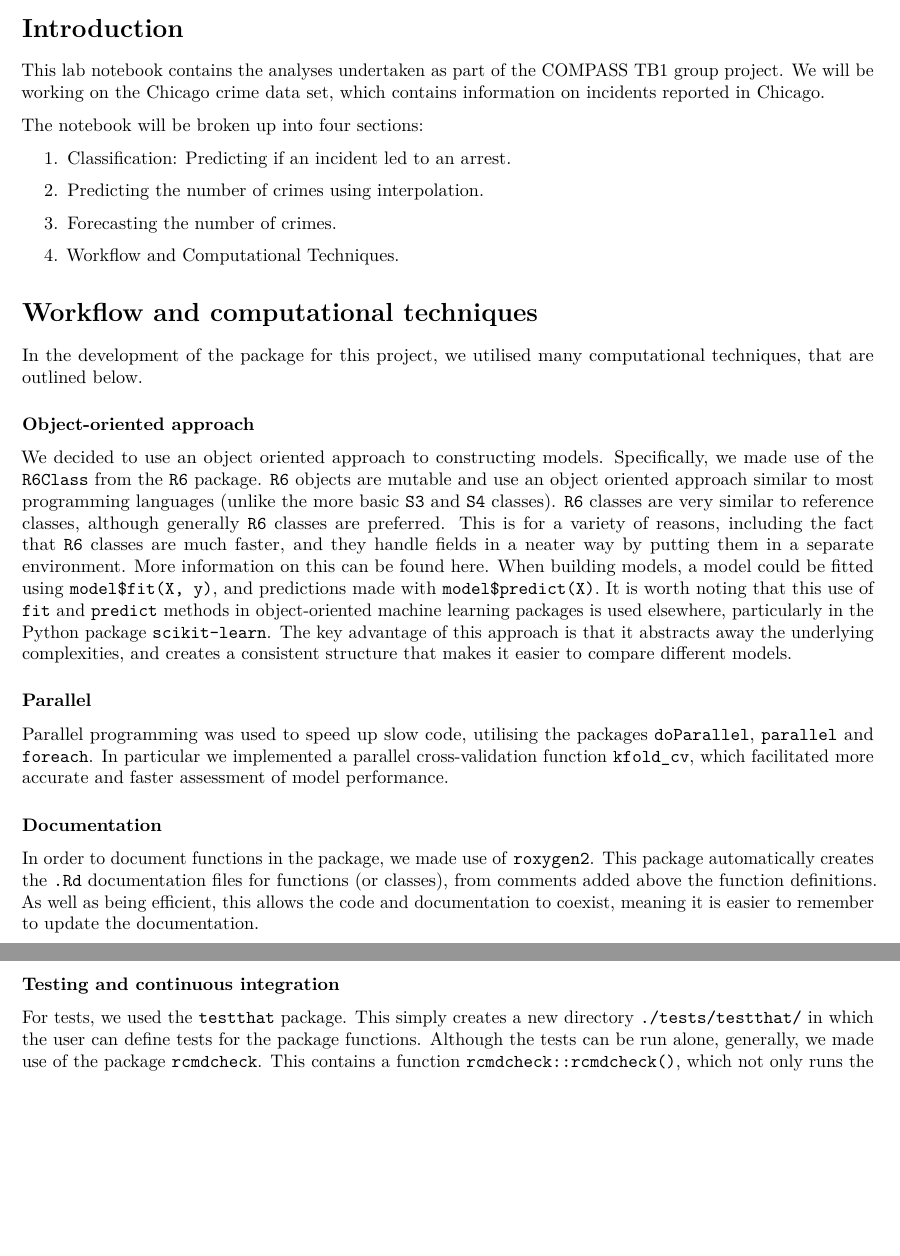
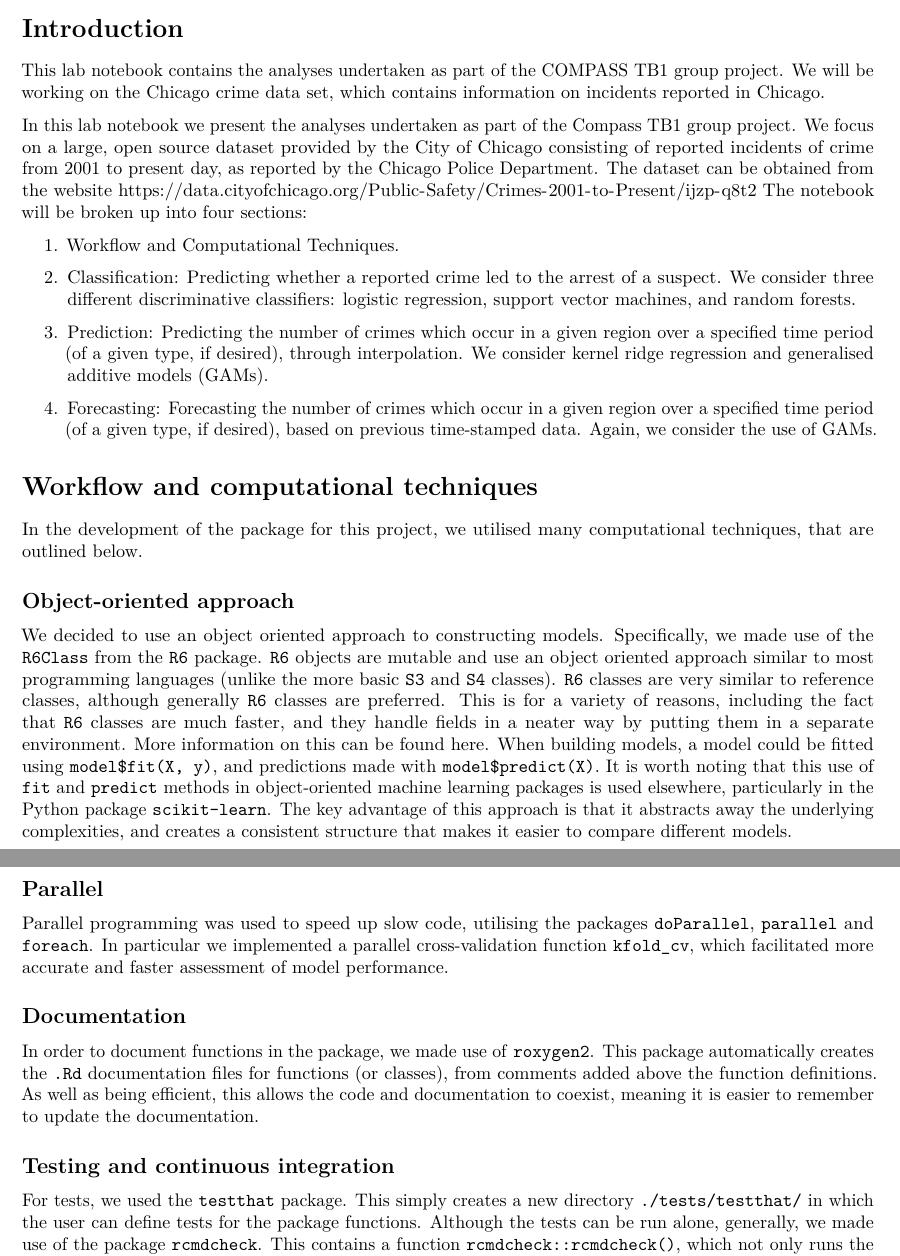
Before and after one commit to shannon-wms/chicago-crime, an R Markdown document (analysis/lab_notebook.Rmd): two parts of pages 1 and 2 of 2, joined at a grey line, cut so that both start at the same text, the shorter picture padded with empty space. Rendered offline with R 4.5, knitr and Pandoc, then LaTeX, with nearby package versions; some code elsewhere in the file could not run offline.

Commit message:
Update lab notebook.

```diff
--- a/analysis/lab_notebook.Rmd
+++ b/analysis/lab_notebook.Rmd
@@ -13,35 +14,35 @@ knitr::opts_chunk$set(echo = TRUE)
 
 This lab notebook contains the analyses undertaken as part of the COMPASS TB1 group project. We will be working on the Chicago crime data set, which contains information on incidents reported in Chicago.
 
+In this lab notebook we present the analyses undertaken as part of the Compass TB1 group project. We focus on a large, open source dataset provided by the City of Chicago consisting of reported incidents of crime from 2001 to present day, as reported by the Chicago Police Department. The dataset can be obtained from the website \url{https://data.cityofchicago.org/Public-Safety/Crimes-2001-to-Present/ijzp-q8t2}
 The notebook will be broken up into four sections:
 
-1. Classification: Predicting if an incident led to an arrest.
+1. Workflow and Computational Techniques.
 
-2. Predicting the number of crimes using interpolation.
+2. Classification: Predicting whether a reported crime led to the arrest of a suspect. We consider three different discriminative classifiers: logistic regression, support vector machines, and random forests.
 
-3. Forecasting the number of crimes.
+3. Prediction: Predicting the number of crimes which occur in a given region over a specified time period (of a given type, if desired), through interpolation. We consider kernel ridge regression and generalised additive models (GAMs).
 
-4. Workflow and Computational Techniques.
-
-
+4. Forecasting: Forecasting the number of crimes which occur in a given region over a specified time period (of a given type, if desired), based on previous time-stamped data. Again, we consider the use of GAMs.
 
 # Workflow and computational techniques
 
 In the development of the package for this project, we utilised many computational techniques, that are outlined below.
 
-### Object-oriented approach
+## Object-oriented approach
 
 We decided to use an object oriented approach to constructing models. Specifically, we made use of the `R6Class` from the `R6` package. `R6` objects are mutable and use an object oriented approach similar to most programming languages (unlike the more basic `S3` and `S4` classes). `R6` classes are very similar to reference classes, although generally `R6` classes are preferred. This is for a variety of reasons, including the fact that `R6` classes are much faster, and they handle fields in a neater way by putting them in a separate environment. More information on this can be found [here](https://adv-r.hadley.nz/r6.html). When building models, a model could be fitted using `model$fit(X, y)`, and predictions made with `model$predict(X)`. It is worth noting that this use of `fit` and `predict` methods in object-oriented machine learning packages is used elsewhere, particularly in the Python package `scikit-learn`. The key advantage of this approach is that it abstracts away the underlying complexities, and creates a consistent structure that makes it easier to compare different models.
 
-### Parallel
+## Parallel
 
 Parallel programming was used to speed up slow code, utilising the packages `doParallel`, `parallel` and `foreach`. In particular we implemented a parallel cross-validation function `kfold_cv`, which facilitated more accurate and faster assessment of model performance.
 
-### Documentation
+## Documentation
 
 In order to document functions in the package, we made use of `roxygen2`. This package automatically creates the `.Rd` documentation files for functions (or classes), from comments added above the function definitions. As well as being efficient, this allows the code and documentation to coexist, meaning it is easier to remember to update the documentation.
 
-### Testing and continuous integration
+## Testing and continuous integration
+
 For tests, we used the `testthat` package. This simply creates a new directory `./tests/testthat/` in which the user can define tests for the package functions. Although the tests can be run alone, generally, we made use of the package `rcmdcheck`. This contains a function `rcmdcheck::rcmdcheck()`, which not only runs the tests, but also carries out a more sophisticated check. Some examples of what is checked are listed below:
 
 - Checks the package installs correctly
```
Also changed, not shown: analysis/lab_notebook.Rmd (2 more changed lines).
